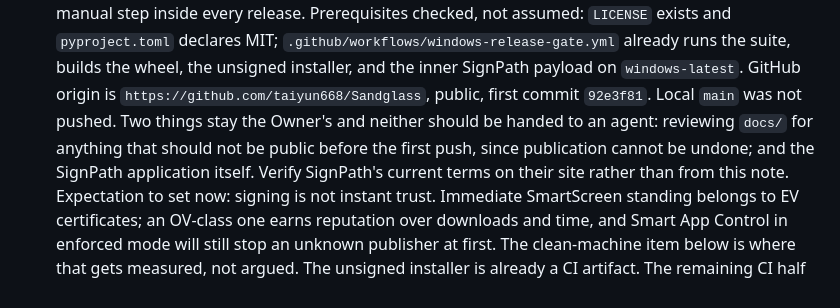
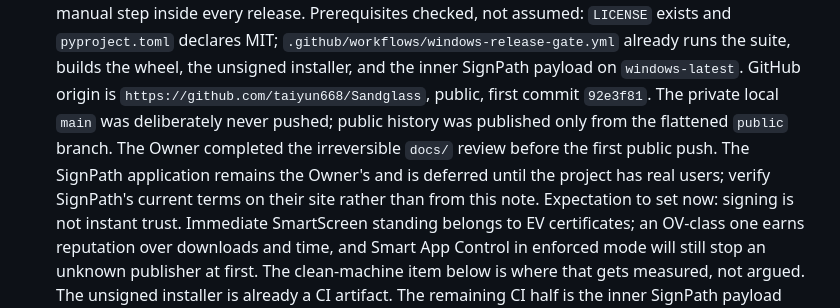
Before and after one commit to taiyun668/Sandglass, a Markdown page: docs/release-checklist.md, the part around one of its changes. Drawn GitHub-style.

```diff
--- a/docs/release-checklist.md
+++ b/docs/release-checklist.md
@@ -799,11 +792,11 @@ it as a release blocker, and do not make it green.
   suite, builds the wheel, the unsigned installer, and the inner SignPath
   payload on `windows-latest`. GitHub origin is
   `https://github.com/taiyun668/Sandglass`, public, first commit `92e3f81`.
-  Local `main` was not pushed.
-  Two things stay the Owner's and neither should be handed to an agent:
-  reviewing `docs/` for anything that should not be public before the first
-  push, since publication cannot be undone; and the SignPath application
-  itself. Verify SignPath's current terms on their site rather than from this
+  The private local `main` was deliberately never pushed; public history was
+  published only from the flattened `public` branch. The Owner completed the
+  irreversible `docs/` review before the first public push. The SignPath
+  application remains the Owner's and is deferred until the project has real
+  users; verify SignPath's current terms on their site rather than from this
   note.
   Expectation to set now: signing is not instant trust. Immediate SmartScreen
   standing belongs to EV certificates; an OV-class one earns reputation over
```
Also changed, not shown: other parts of docs/release-checklist.md (+33 -31 lines), README.md (+6 -2 lines).
